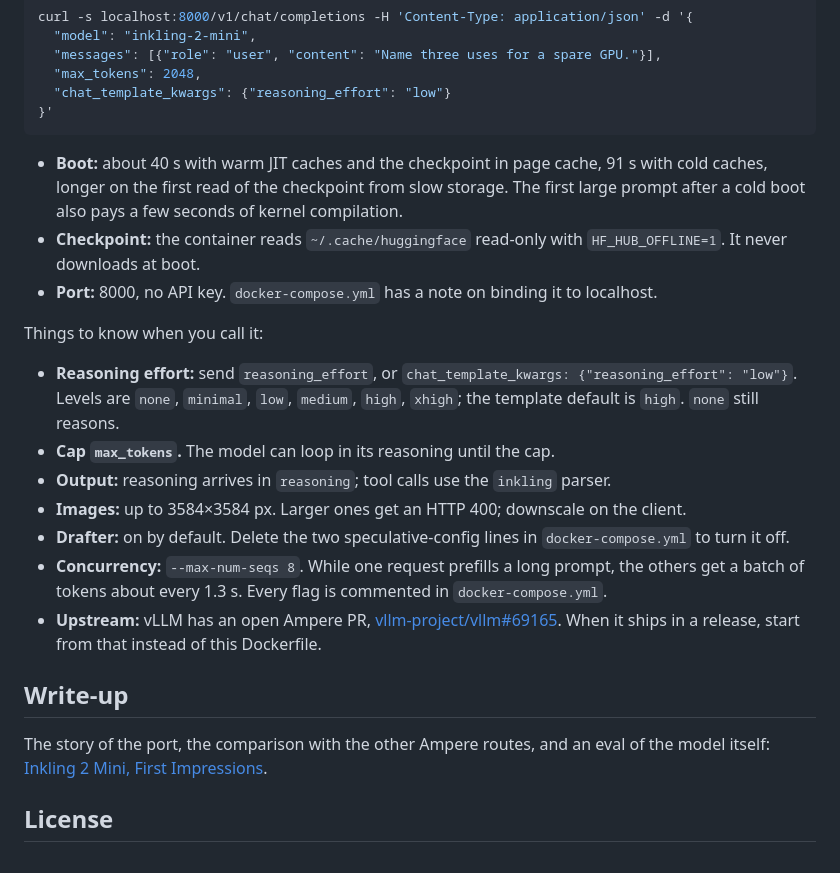
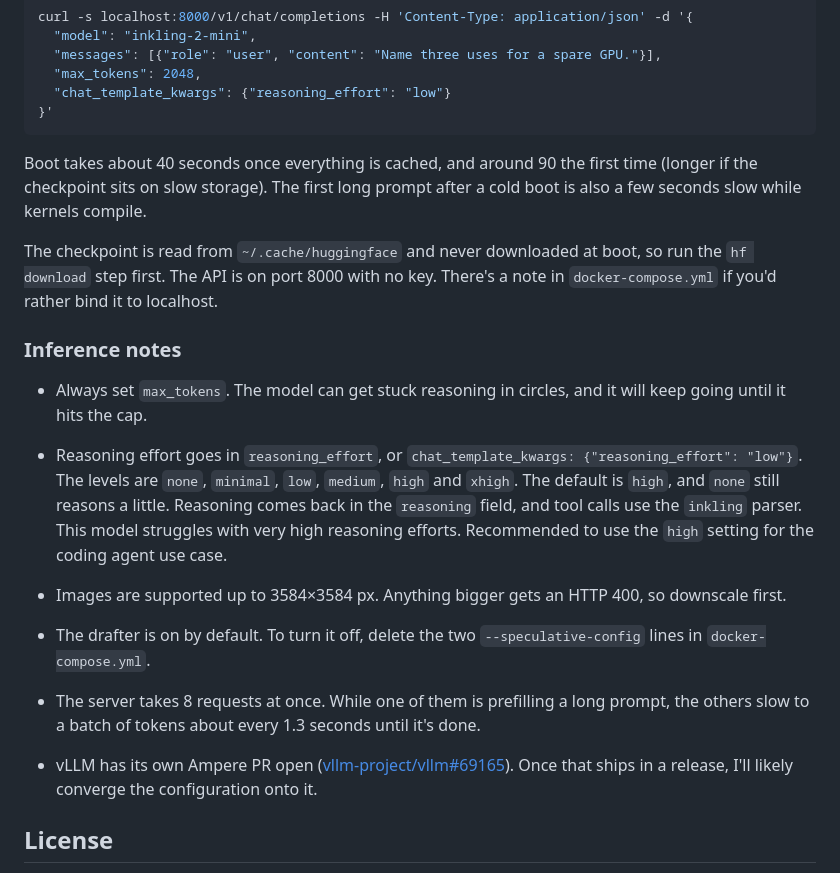
Before and after one commit to matuszelenak/inkling-2-mini-vllm-2x3090, a Markdown page: README.md, the part around one of its changes. GitHub-like rendering.

````diff
--- a/README.md
+++ b/README.md
@@ -51,23 +45,23 @@ curl -s localhost:8000/v1/chat/completions -H 'Content-Type: application/json' -
 }'
 ```
 
-- **Boot:** about 40 s with warm JIT caches and the checkpoint in page cache, 91 s with cold caches, longer on the first read of the checkpoint from slow storage. The first large prompt after a cold boot also pays a few seconds of kernel compilation.
-- **Checkpoint:** the container reads `~/.cache/huggingface` read-only with `HF_HUB_OFFLINE=1`. It never downloads at boot.
-- **Port:** 8000, no API key. `docker-compose.yml` has a note on binding it to localhost.
+Boot takes about 40 seconds once everything is cached, and around 90 the first time (longer if the checkpoint sits on slow storage). The first long prompt after a cold boot is also a few seconds slow while kernels compile.
 
-Things to know when you call it:
+The checkpoint is read from `~/.cache/huggingface` and never downloaded at boot, so run the `hf download` step first. The API is on port 8000 with no key. There's a note in `docker-compose.yml` if you'd rather bind it to localhost.
 
-- **Reasoning effort:** send `reasoning_effort`, or `chat_template_kwargs: {"reasoning_effort": "low"}`. Levels are `none`, `minimal`, `low`, `medium`, `high`, `xhigh`; the template default is `high`. `none` still reasons.
-- **Cap `max_tokens`.** The model can loop in its reasoning until the cap.
-- **Output:** reasoning arrives in `reasoning`; tool calls use the `inkling` parser.
-- **Images:** up to 3584×3584 px. Larger ones get an HTTP 400; downscale on the client.
-- **Drafter:** on by default. Delete the two speculative-config lines in `docker-compose.yml` to turn it off.
-- **Concurrency:** `--max-num-seqs 8`. While one request prefills a long prompt, the others get a batch of tokens about every 1.3 s. Every flag is commented in `docker-compose.yml`.
-- **Upstream:** vLLM has an open Ampere PR, [vllm-project/vllm#69165](https://github.com/vllm-project/vllm/pull/69165). When it ships in a release, start from that instead of this Dockerfile.
+### Inference notes
 
-## Write-up
+- Always set `max_tokens`. The model can get stuck reasoning in circles, and it will keep going until it hits the cap.
 
-The story of the port, the comparison with the other Ampere routes, and an eval of the model itself: [Inkling 2 Mini, First Impressions](https://peaster.io/articles/local-LLMs/inkling-2-mini-first-impressions).
+- Reasoning effort goes in `reasoning_effort`, or `chat_template_kwargs: {"reasoning_effort": "low"}`. The levels are `none`, `minimal`, `low`, `medium`, `high` and `xhigh`. The default is `high`, and `none` still reasons a little. Reasoning comes back in the `reasoning` field, and tool calls use the `inkling` parser. This model struggles with very high reasoning efforts. Recommended to use the `high` setting for the coding agent use case.
+
+- Images are supported up to 3584×3584 px. Anything bigger gets an HTTP 400, so downscale first.
+
+- The drafter is on by default. To turn it off, delete the two `--speculative-config` lines in `docker-compose.yml`.
+
+- The server takes 8 requests at once. While one of them is prefilling a long prompt, the others slow to a batch of tokens about every 1.3 seconds until it's done.
+
+- vLLM has its own Ampere PR open ([vllm-project/vllm#69165](https://github.com/vllm-project/vllm/pull/69165)). Once that ships in a release, I'll likely converge the configuration onto it.
 
 ## License
 
````
Also changed, not shown: other parts of README.md (+14 -20 lines), assets/speed-overview-dark.png (added), assets/speed-overview-light.png (added).
